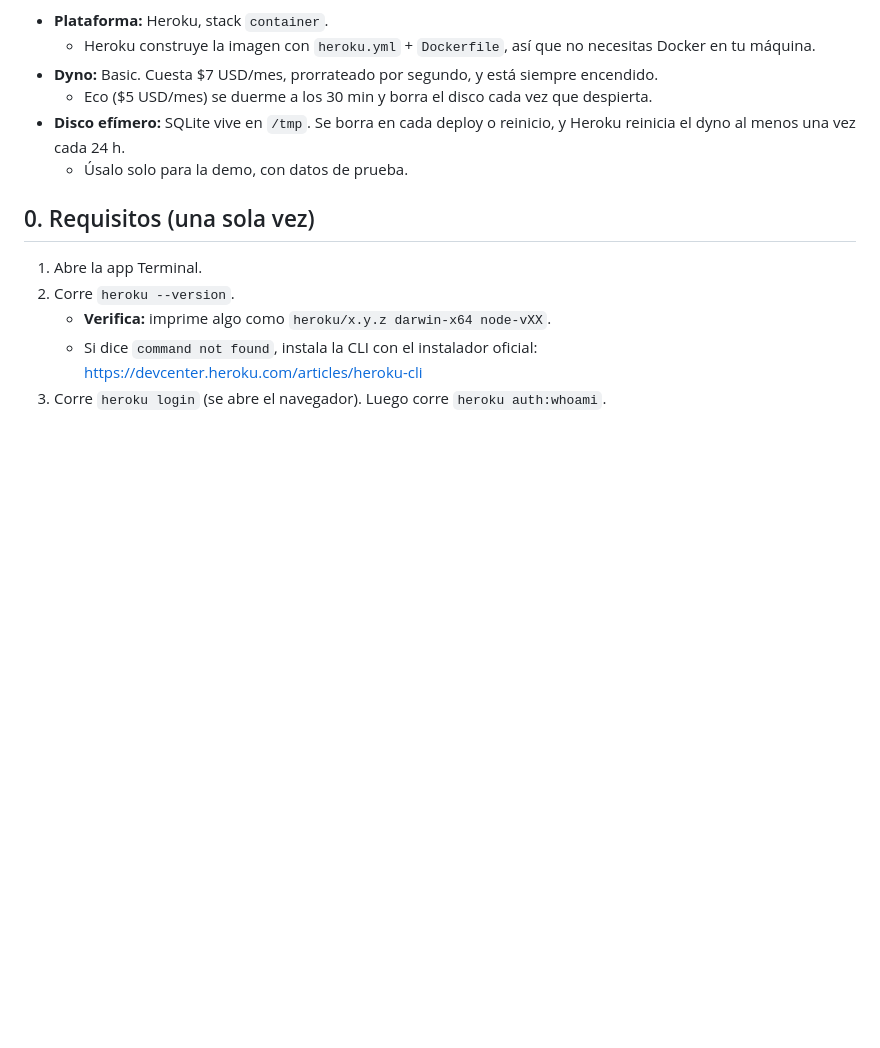
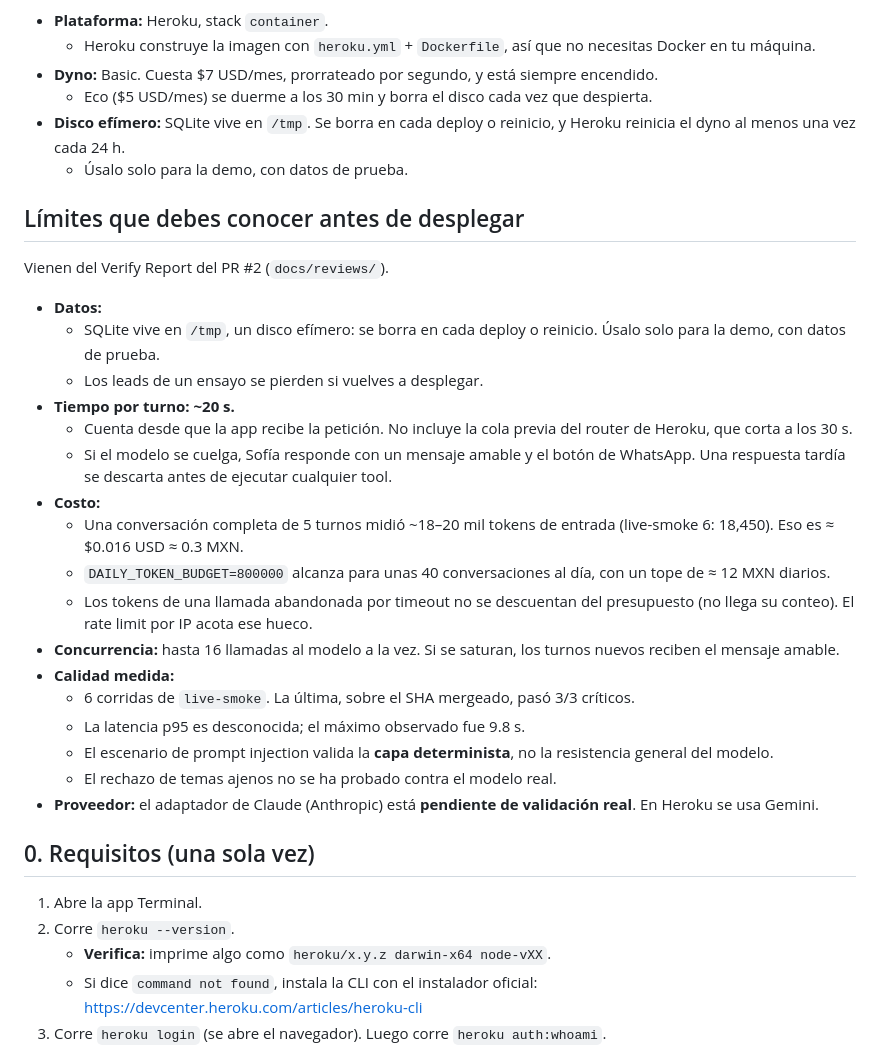
Before and after one commit to astraDukoWave/inmobot-demo, a Markdown page: docs/DEPLOY.md, the part around the change. Drawn GitHub-style; blank space fills up the shorter version.

Commit message:
docs(deploy): state the verified limits before deploying
Co-Authored-By: Claude Opus 5.5 <noreply@anthropic.com>
Claude-Session: https://claude.ai/code/session_01MmE4sP3sbmLPL4uN4aYdcv

```diff
--- a/docs/DEPLOY.md
+++ b/docs/DEPLOY.md
@@ -9,6 +9,27 @@ Cada paso incluye **Verifica:** con lo que debes ver. Si no coincide, detente y
   - Eco ($5 USD/mes) se duerme a los 30 min y borra el disco cada vez que despierta.
 - **Disco efímero:** SQLite vive en `/tmp`. Se borra en cada deploy o reinicio, y Heroku reinicia el dyno al menos una vez cada 24 h.
   - Úsalo solo para la demo, con datos de prueba.
+
+## Límites que debes conocer antes de desplegar
+Vienen del Verify Report del PR #2 (`docs/reviews/`).
+
+- **Datos:**
+  - SQLite vive en `/tmp`, un disco efímero: se borra en cada deploy o reinicio. Úsalo solo para la demo, con datos de prueba.
+  - Los leads de un ensayo se pierden si vuelves a desplegar.
+- **Tiempo por turno: ~20 s.**
+  - Cuenta desde que la app recibe la petición. No incluye la cola previa del router de Heroku, que corta a los 30 s.
+  - Si el modelo se cuelga, Sofía responde con un mensaje amable y el botón de WhatsApp. Una respuesta tardía se descarta antes de ejecutar cualquier tool.
+- **Costo:**
+  - Una conversación completa de 5 turnos midió ~18–20 mil tokens de entrada (live-smoke 6: 18,450). Eso es ≈ $0.016 USD ≈ 0.3 MXN.
+  - `DAILY_TOKEN_BUDGET=800000` alcanza para unas 40 conversaciones al día, con un tope de ≈ 12 MXN diarios.
+  - Los tokens de una llamada abandonada por timeout no se descuentan del presupuesto (no llega su conteo). El rate limit por IP acota ese hueco.
+- **Concurrencia:** hasta 16 llamadas al modelo a la vez. Si se saturan, los turnos nuevos reciben el mensaje amable.
+- **Calidad medida:**
+  - 6 corridas de `live-smoke`. La última, sobre el SHA mergeado, pasó 3/3 críticos.
+  - La latencia p95 es desconocida; el máximo observado fue 9.8 s.
+  - El escenario de prompt injection valida la **capa determinista**, no la resistencia general del modelo.
+  - El rechazo de temas ajenos no se ha probado contra el modelo real.
+- **Proveedor:** el adaptador de Claude (Anthropic) está **pendiente de validación real**. En Heroku se usa Gemini.
 
 ## 0. Requisitos (una sola vez)
 
```
